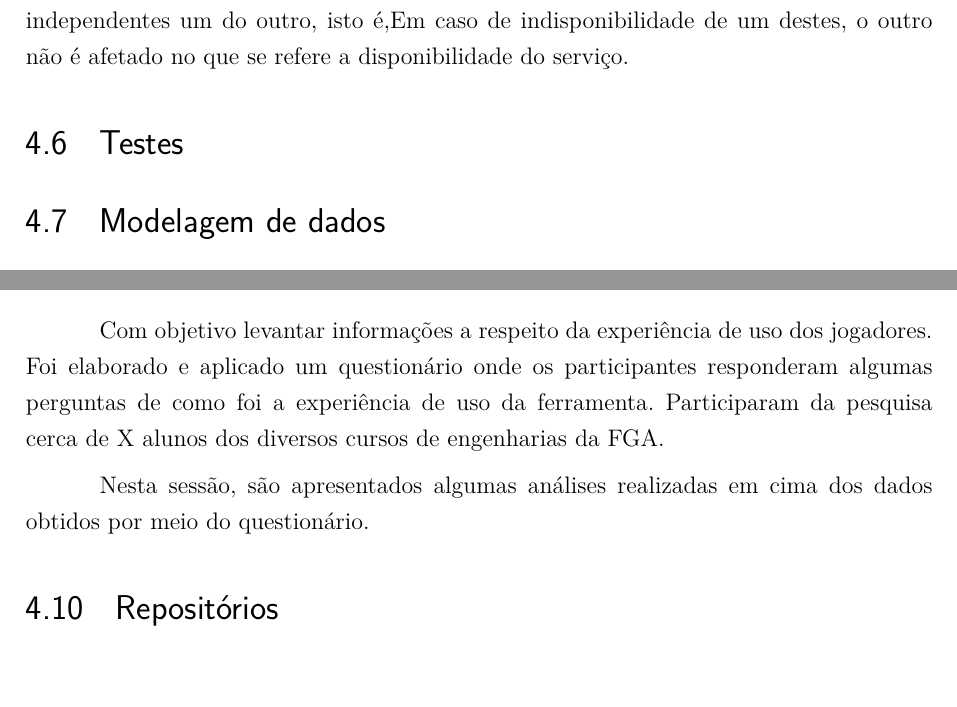
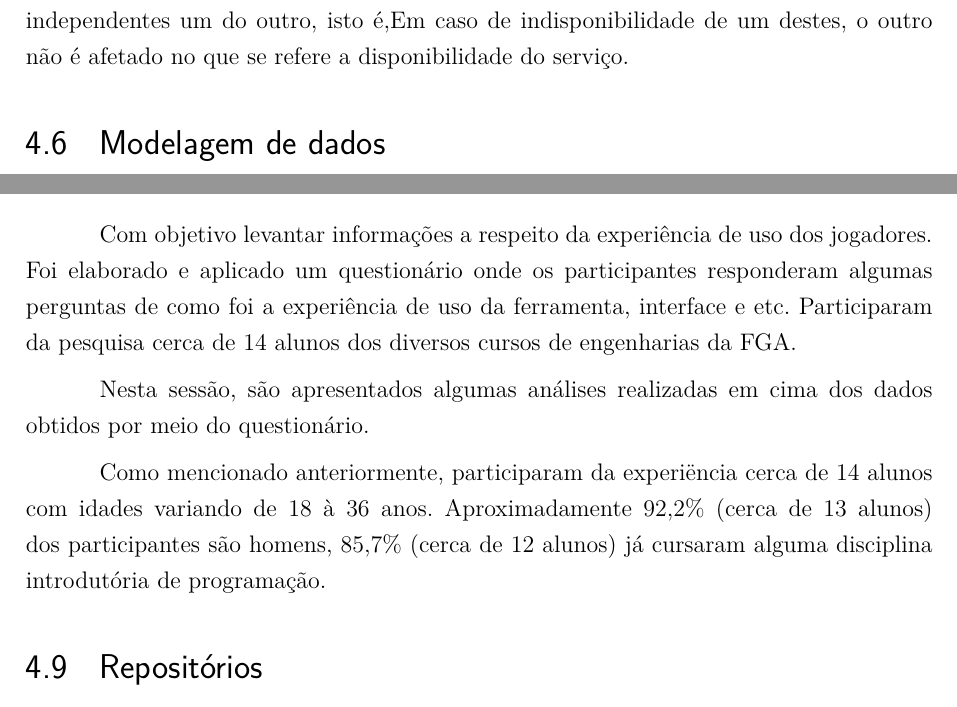
Before and after one commit to Eduardojvr/tcc2Escrita, a LaTeX thesis (tcc.tex, which reads editaveis/elementosdotexto.tex): two parts of pages 46 and 56 of 65, joined at a grey line, cut so that both start at the same text. Compiled offline with pdfLaTeX.

Commit message:
Adiciona conteudo

```diff
--- a/editaveis/elementosdotexto.tex
+++ b/editaveis/elementosdotexto.tex
@@ -936,8 +936,6 @@ Nesta fase também foi levado em consideração, assim como todas as tecnologias
 Com relação ao banco de dados, utilizou-se o próprio heroku como hospedagem. Embora aplicação e o banco de dados estejam hospedados neste serviço, os dois são independentes um do outro, isto é,Em caso de indisponibilidade de um destes,
 o outro não é afetado no que se refere a disponibilidade do serviço.
 
-\section{Testes}
-
 \section{Modelagem de dados}
 Como apresentado no referencial teórico de trabalho, existem diversas formas de representar em forma de diagrama banco de dados. Neste trabalho utilizou-se a diagramação de Peter Chen.
 \pagebreak
@@ -1108,10 +1106,14 @@ pontuação total do jogador mais 100 pontos. Os  desafios variam de simples res
 \section{Experiência de uso}
 
 Com objetivo levantar informações a respeito da experiência de uso dos jogadores. Foi elaborado e aplicado um questionário
-onde os participantes responderam algumas perguntas de como foi a experiência de uso da ferramenta. Participaram da pesquisa
-cerca de X alunos dos diversos cursos de engenharias da FGA.
+onde os participantes responderam algumas perguntas de como foi a experiência de uso da ferramenta, interface e etc. Participaram da pesquisa
+cerca de 14 alunos dos diversos cursos de engenharias da FGA.
 
 Nesta sessão, são apresentados algumas análises realizadas em cima dos dados obtidos por meio do questionário.
+
+Como mencionado anteriormente, participaram da experiëncia cerca de 14 alunos com idades variando de 18 à 36 anos.
+Aproximadamente 92,2\% (cerca de 13 alunos) dos participantes são homens, 85,7\% (cerca de 12 alunos) já cursaram alguma
+disciplina introdutória de programação.
 
 \section{Repositórios}
 
```
Also changed, not shown: figuras/agradavel.png (added), figuras/confuso.png (added), figuras/facil.png (added), figuras/genero.png (added), figuras/idade.png (added), figuras/jacursou.png (added), figuras/layou.png (added), figuras/naopoluido.png (added), figuras/navegacao.png (added), figuras/tematica.png (added), 7 other files.
